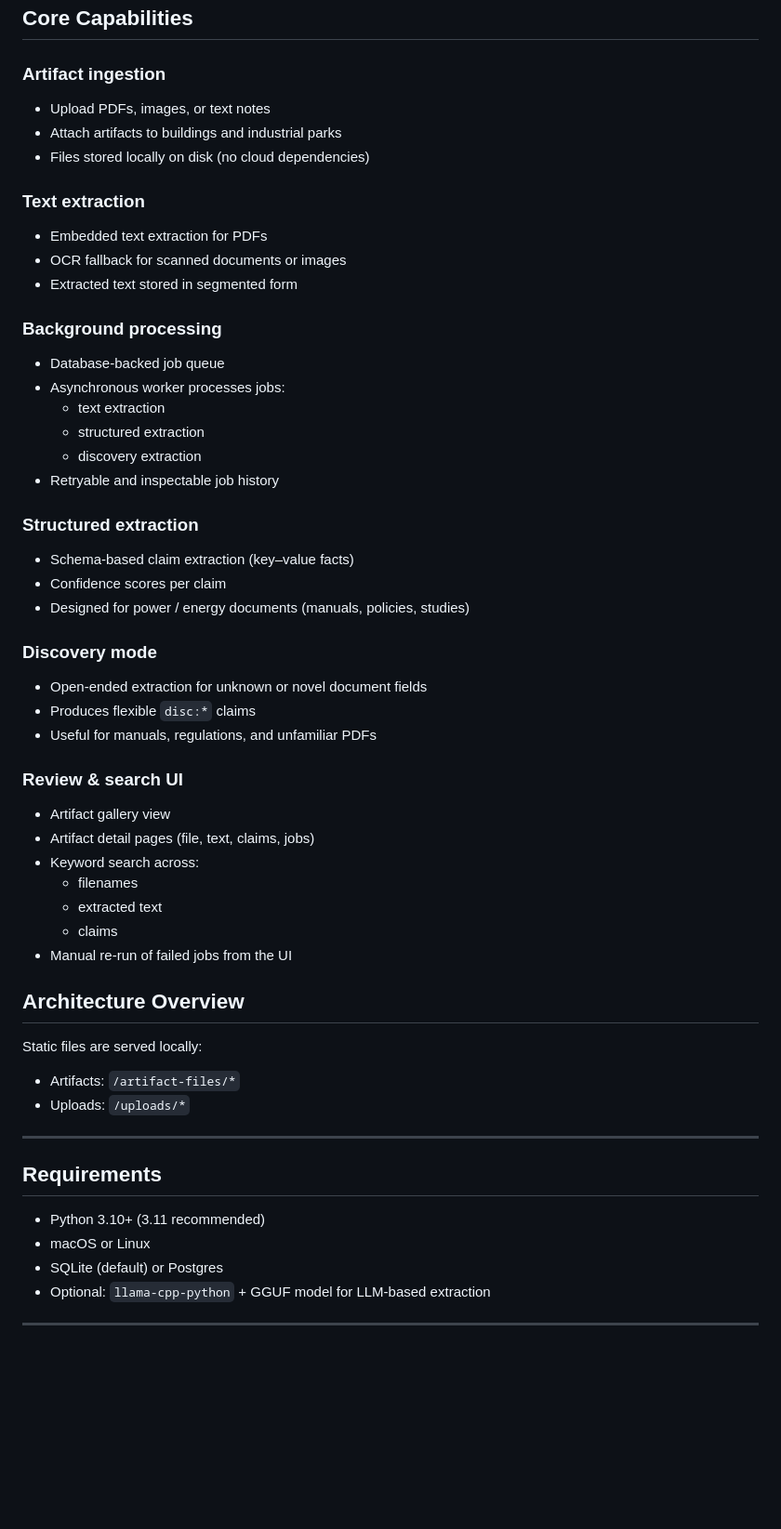
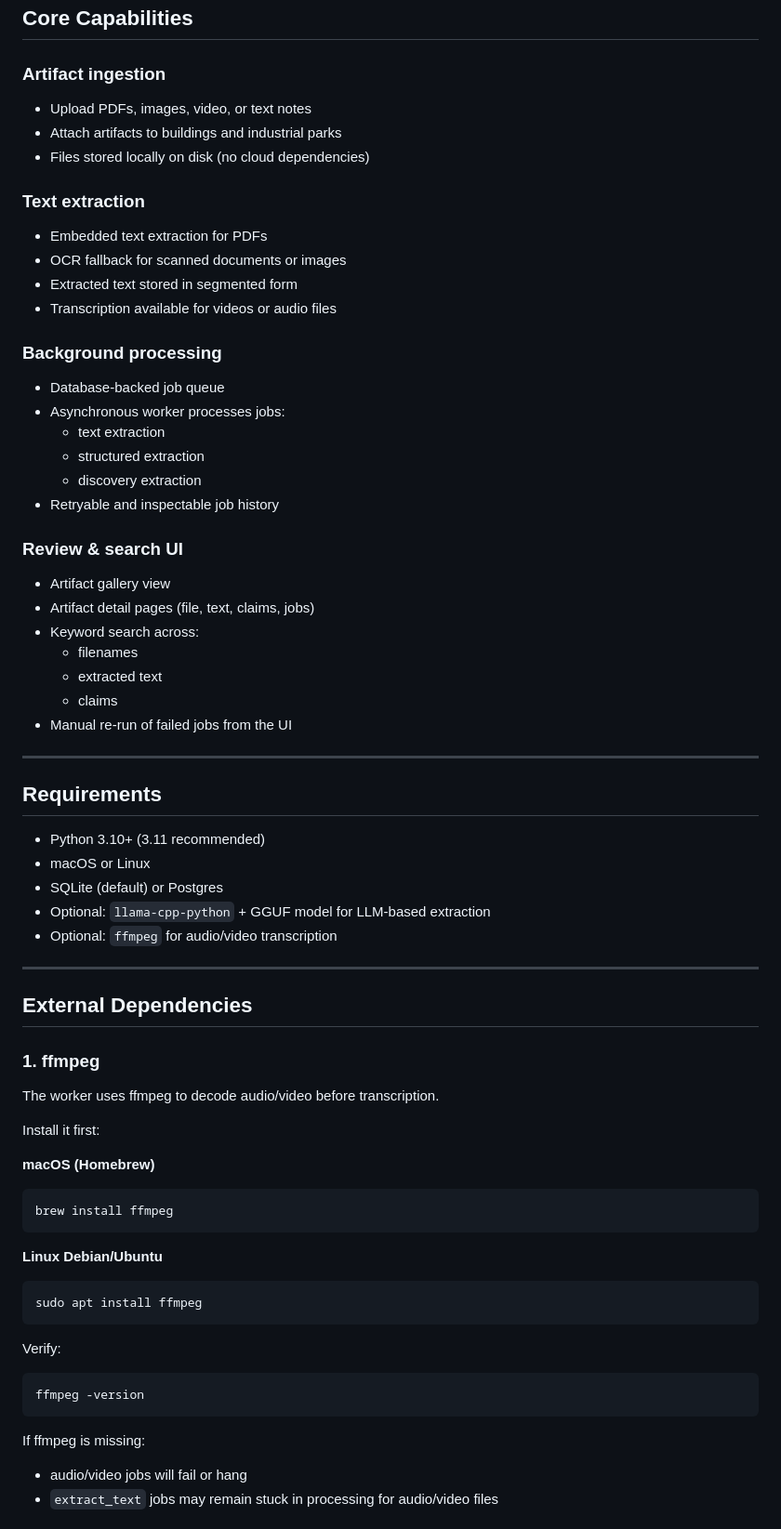
Before and after one commit to AengusMcGuinness/Powertown-MVP-rework, a Markdown page: README.md, the part around one of its changes. Shown at 93% size. Rendered like a GitHub page; blank space fills up the shorter version.

````diff
--- a/README.md
+++ b/README.md
@@ -15,7 +15,7 @@ The system combines a FastAPI web server, a background processing worker, local
 ## Core Capabilities
 
 ### Artifact ingestion
-- Upload PDFs, images, or text notes
+- Upload PDFs, images, video, or text notes
 - Attach artifacts to buildings and industrial parks
 - Files stored locally on disk (no cloud dependencies)
 
@@ -23,6 +23,7 @@ The system combines a FastAPI web server, a background processing worker, local
 - Embedded text extraction for PDFs
 - OCR fallback for scanned documents or images
 - Extracted text stored in segmented form
+- Transcription available for videos or audio files
 
 ### Background processing
 - Database-backed job queue
@@ -31,16 +32,6 @@ The system combines a FastAPI web server, a background processing worker, local
   - structured extraction
   - discovery extraction
 - Retryable and inspectable job history
-
-### Structured extraction
-- Schema-based claim extraction (key–value facts)
-- Confidence scores per claim
-- Designed for power / energy documents (manuals, policies, studies)
-
-### Discovery mode
-- Open-ended extraction for unknown or novel document fields
-- Produces flexible `disc:*` claims
-- Useful for manuals, regulations, and unfamiliar PDFs
 
 ### Review & search UI
 - Artifact gallery view
@@ -51,11 +42,6 @@ The system combines a FastAPI web server, a background processing worker, local
   - claims
 - Manual re-run of failed jobs from the UI
 
-## Architecture Overview
-Static files are served locally:
-- Artifacts: `/artifact-files/*`
-- Uploads: `/uploads/*`
-
 ---
 
 ## Requirements
@@ -64,5 +50,29 @@ Static files are served locally:
 - macOS or Linux
 - SQLite (default) or Postgres
 - Optional: `llama-cpp-python` + GGUF model for LLM-based extraction
+- Optional: `ffmpeg` for audio/video transcription
+
 
 ---
+## External Dependencies
+### 1.  ffmpeg
+The worker uses ffmpeg to decode audio/video before transcription.
+
+Install it first:
+
+**macOS (Homebrew)**
+```
+brew install ffmpeg
+```
+**Linux Debian/Ubuntu**
+```
+sudo apt install ffmpeg
+```
+Verify:
+```
+ffmpeg -version
+```
+If ffmpeg is missing:
+- audio/video jobs will fail or hang
+- `extract_text` jobs may remain stuck in processing for audio/video files
+
````
Also changed, not shown: other parts of README.md (+53 -12 lines).
